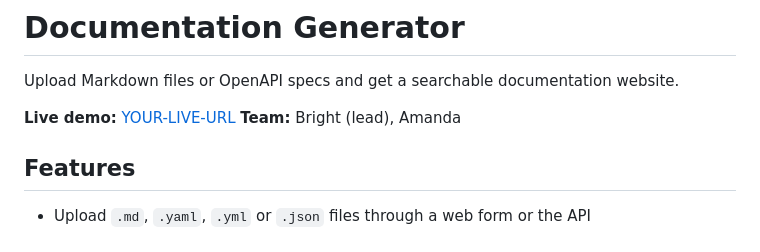
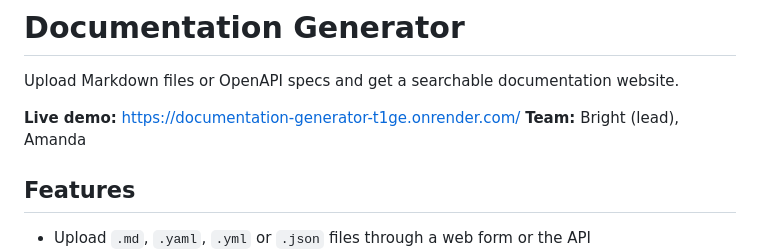
Before and after one commit to bwokomah/documentation-generator, a Markdown page: README.md, the part around the change. Drawn GitHub-style.

Commit message:
Add live URL to README

```diff
--- a/README.md
+++ b/README.md
@@ -2,7 +2,7 @@
 
 Upload Markdown files or OpenAPI specs and get a searchable documentation website.
 
-**Live demo:** [YOUR-LIVE-URL](http://127.0.0.1:8000/)
+**Live demo:** https://documentation-generator-t1ge.onrender.com/
 **Team:** Bright (lead), Amanda
 
 ## Features
```
